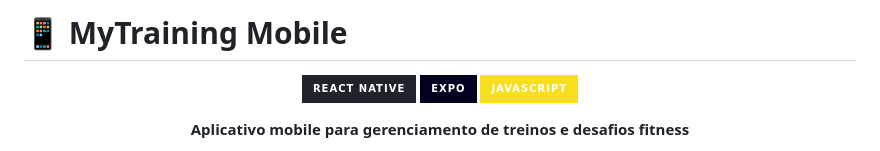
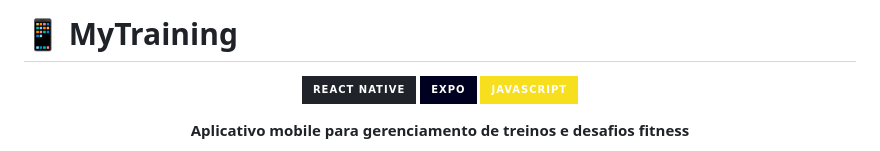
Before and after one commit to henriquebcorrea/my-training-mobile, a Markdown page: README.md, the part around the change. GitHub-like rendering; badges without logos.

Commit message:
Commit Final Frontend

```diff
--- a/README.md
+++ b/README.md
@@ -1,4 +1,4 @@
-# 📱 MyTraining Mobile
+# 📱 MyTraining
 
 <div align="center">
 
```
